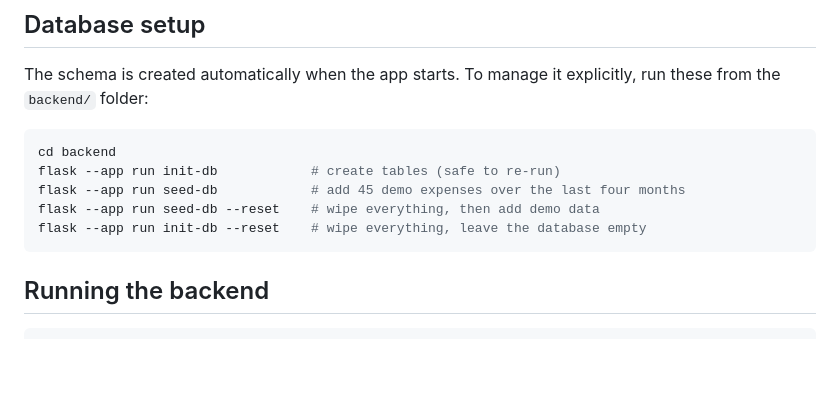
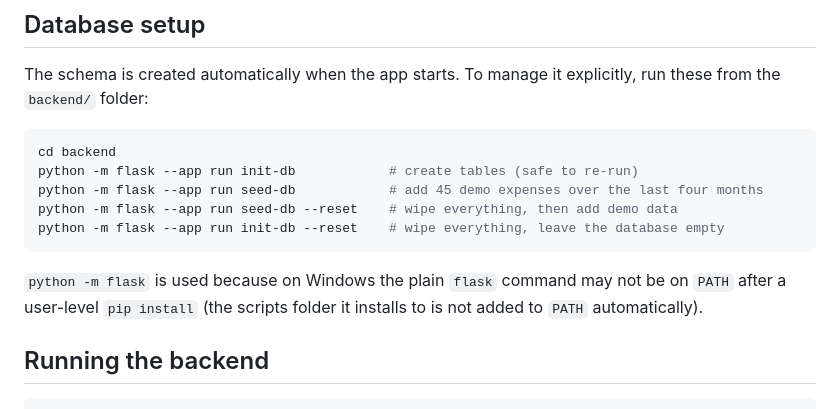
Before and after one commit to BarshaDas0812/expense-insights, a Markdown page: README.md, the part around the change. Rendered like a GitHub page; blank space fills up the shorter version.

Commit message:
Use "python -m flask" for database setup commands in README
On Windows the plain "flask" command may not be on PATH after a
user-level pip install; add a short note explaining this.

Co-Authored-By: Claude Opus 5.5 <noreply@anthropic.com>

````diff
--- a/README.md
+++ b/README.md
@@ -118,11 +118,13 @@ The schema is created automatically when the app starts. To manage it explicitly
 
 ```bash
 cd backend
-flask --app run init-db            # create tables (safe to re-run)
-flask --app run seed-db            # add 45 demo expenses over the last four months
-flask --app run seed-db --reset    # wipe everything, then add demo data
-flask --app run init-db --reset    # wipe everything, leave the database empty
+python -m flask --app run init-db            # create tables (safe to re-run)
+python -m flask --app run seed-db            # add 45 demo expenses over the last four months
+python -m flask --app run seed-db --reset    # wipe everything, then add demo data
+python -m flask --app run init-db --reset    # wipe everything, leave the database empty
 ```
+
+`python -m flask` is used because on Windows the plain `flask` command may not be on `PATH` after a user-level `pip install` (the scripts folder it installs to is not added to `PATH` automatically).
 
 ## Running the backend
 
````
